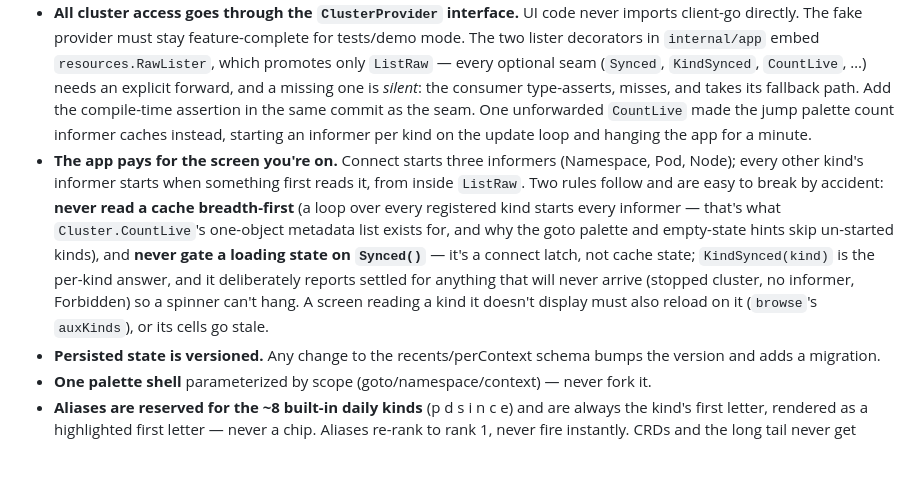
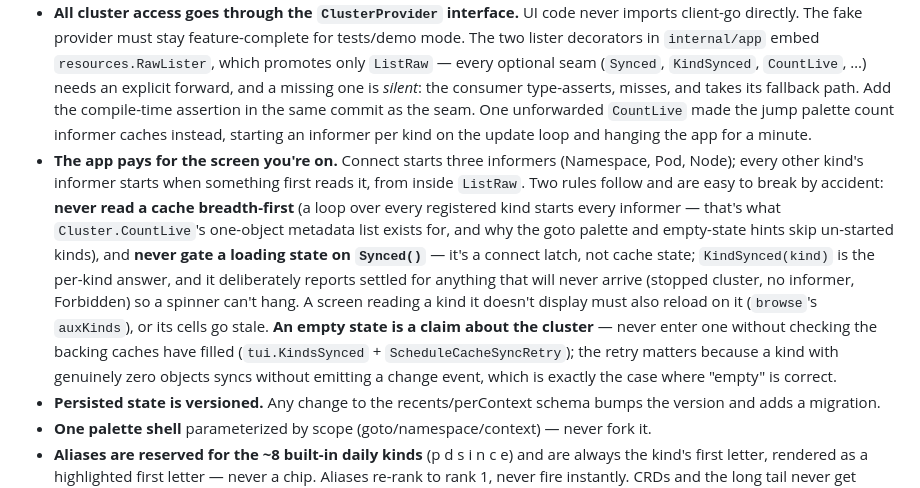
Before and after one commit to kute-dev/kute, a Markdown page: CLAUDE.md, the part around the change. Drawn GitHub-style; blank space fills up the shorter version.

```diff
--- a/CLAUDE.md
+++ b/CLAUDE.md
@@ -20,7 +20,7 @@ Design spec: `docs/design/README.md` (source of truth for screens, layout, token
 - **Resource kinds are registry entries**, not bespoke screens. New kind = columns + status derivation + verbs registered on the shared list/detail skeleton.
 - **Render functions are pure**: f(model, theme, size). No I/O, no clock reads, no globals in render paths.
 - **All cluster access goes through the `ClusterProvider` interface.** UI code never imports client-go directly. The fake provider must stay feature-complete for tests/demo mode. The two lister decorators in `internal/app` embed `resources.RawLister`, which promotes only `ListRaw` — every optional seam (`Synced`, `KindSynced`, `CountLive`, …) needs an explicit forward, and a missing one is *silent*: the consumer type-asserts, misses, and takes its fallback path. Add the compile-time assertion in the same commit as the seam. One unforwarded `CountLive` made the jump palette count informer caches instead, starting an informer per kind on the update loop and hanging the app for a minute.
-- **The app pays for the screen you're on.** Connect starts three informers (Namespace, Pod, Node); every other kind's informer starts when something first reads it, from inside `ListRaw`. Two rules follow and are easy to break by accident: **never read a cache breadth-first** (a loop over every registered kind starts every informer — that's what `Cluster.CountLive`'s one-object metadata list exists for, and why the goto palette and empty-state hints skip un-started kinds), and **never gate a loading state on `Synced()`** — it's a connect latch, not cache state; `KindSynced(kind)` is the per-kind answer, and it deliberately reports settled for anything that will never arrive (stopped cluster, no informer, Forbidden) so a spinner can't hang. A screen reading a kind it doesn't display must also reload on it (`browse`'s `auxKinds`), or its cells go stale.
+- **The app pays for the screen you're on.** Connect starts three informers (Namespace, Pod, Node); every other kind's informer starts when something first reads it, from inside `ListRaw`. Two rules follow and are easy to break by accident: **never read a cache breadth-first** (a loop over every registered kind starts every informer — that's what `Cluster.CountLive`'s one-object metadata list exists for, and why the goto palette and empty-state hints skip un-started kinds), and **never gate a loading state on `Synced()`** — it's a connect latch, not cache state; `KindSynced(kind)` is the per-kind answer, and it deliberately reports settled for anything that will never arrive (stopped cluster, no informer, Forbidden) so a spinner can't hang. A screen reading a kind it doesn't display must also reload on it (`browse`'s `auxKinds`), or its cells go stale. **An empty state is a claim about the cluster** — never enter one without checking the backing caches have filled (`tui.KindsSynced` + `ScheduleCacheSyncRetry`); the retry matters because a kind with genuinely zero objects syncs without emitting a change event, which is exactly the case where "empty" is correct.
 - **Persisted state is versioned.** Any change to the recents/perContext schema bumps the version and adds a migration.
 - **One palette shell** parameterized by scope (goto/namespace/context) — never fork it.
 - **Aliases are reserved for the ~8 built-in daily kinds** (p d s i n c e) and are always the kind's first letter, rendered as a highlighted first letter — never a chip. Aliases re-rank to rank 1, never fire instantly. CRDs and the long tail never get them.
```
Also changed, not shown: docs/lazy-informers.md (+8 -5 lines).
